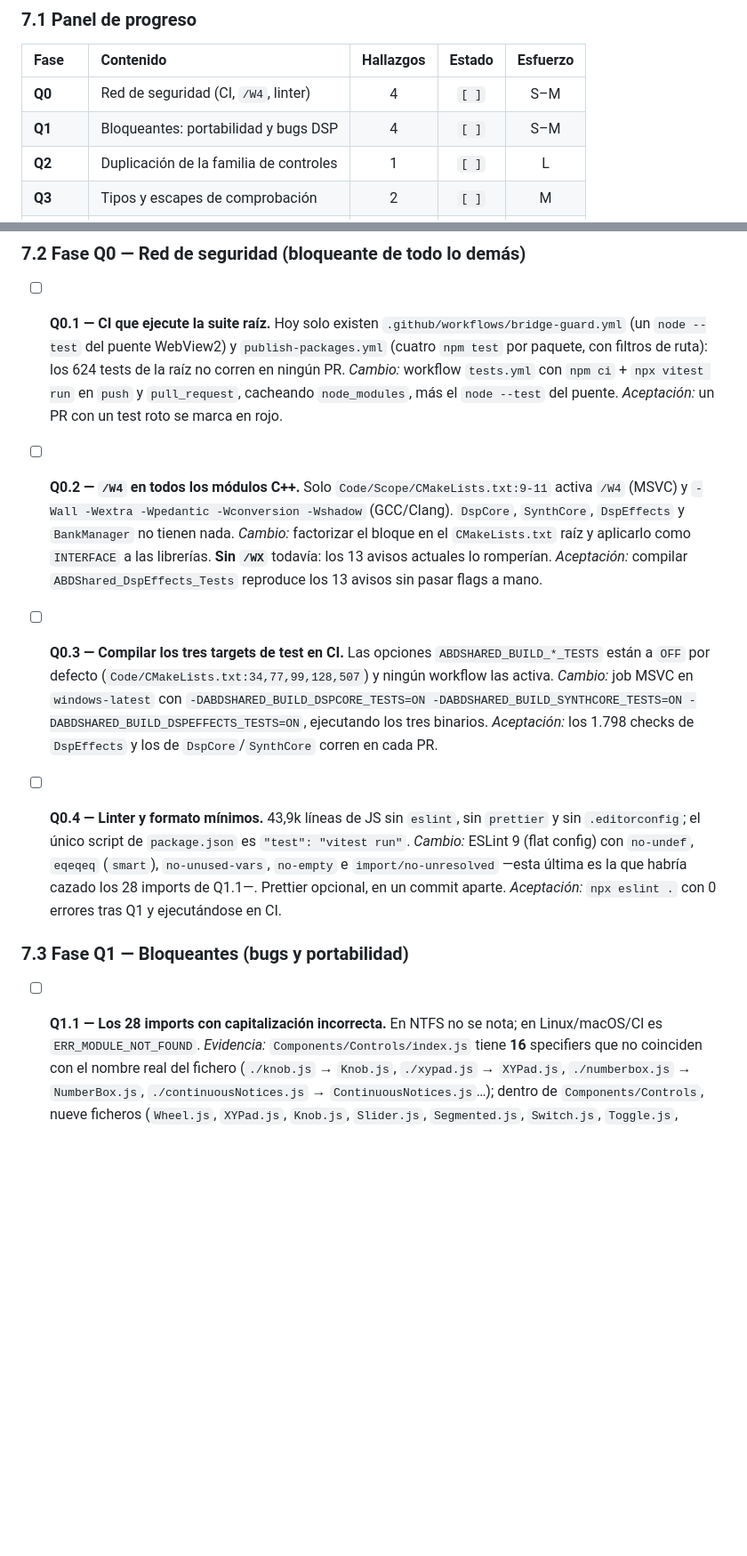
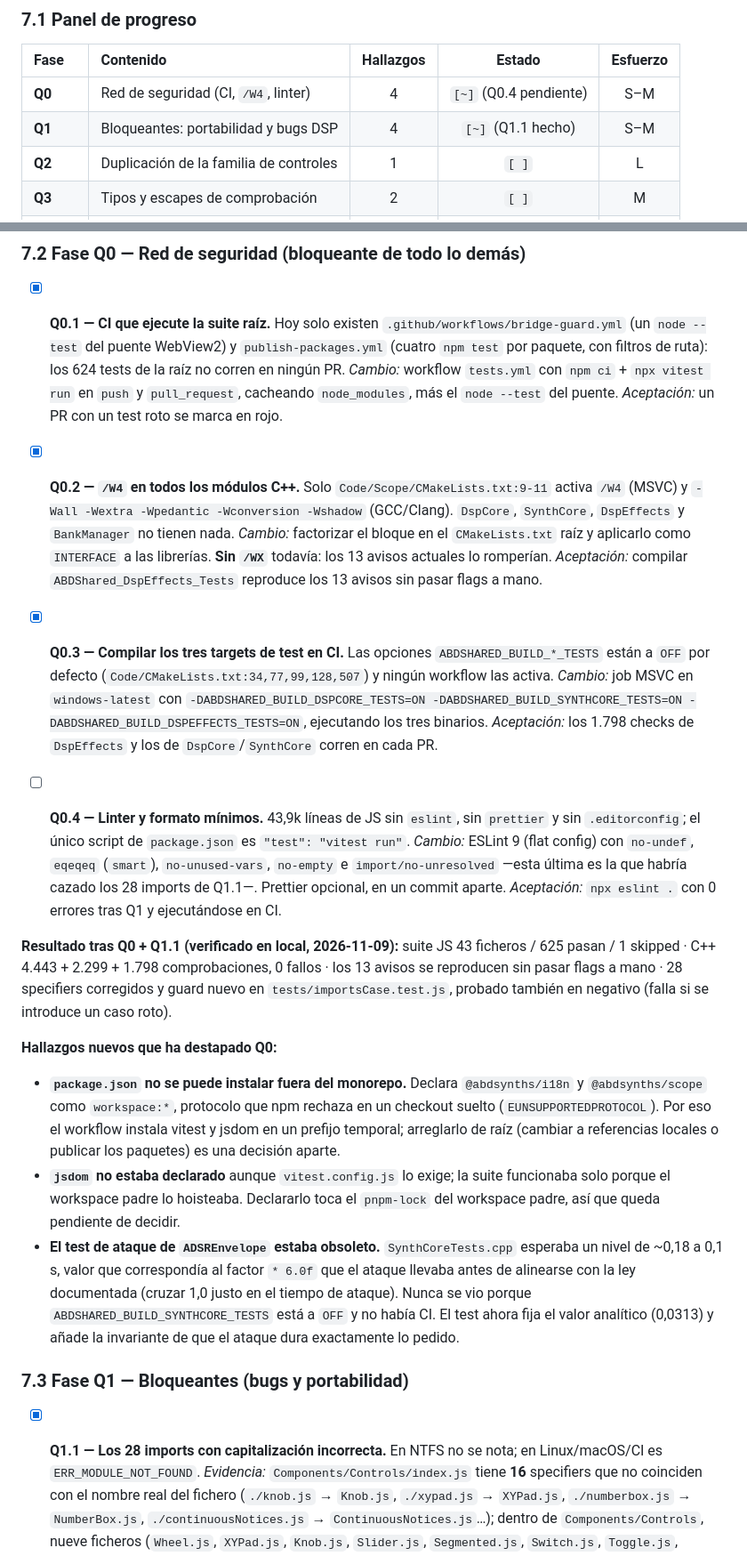
Before and after one commit to ajabadia/ABDAxionikVS, a Markdown page: ROADMAP.md, 2 parts joined by grey strips. Shown at 89% size. Drawn GitHub-style; blank space fills up the shorter version.

Commit message:
docs(roadmap): marca Q0.1-Q0.3 y Q1.1 y anota lo que ha destapado la CI
La red de seguridad ya está montada y verificada en local. Al ejecutar por
primera vez los binarios C++ salió un test obsoleto que llevaba semanas tapado
por estar el target a OFF, y el manifiesto de ABDShared no se puede instalar
fuera del monorepo. Queda Q0.4 (ESLint) pendiente.

🤖 Generated with Codebuff
Co-Authored-By: Codebuff <noreply@codebuff.com>

```diff
--- a/ROADMAP.md
+++ b/ROADMAP.md
@@ -739,8 +739,8 @@ El borrador original de esta fase solo contemplaba un `.nmmodel v2.1` plano de 6
 
 | Fase | Contenido | Hallazgos | Estado | Esfuerzo |
 | :--- | :--- | :---: | :---: | :---: |
-| **Q0** | Red de seguridad (CI, `/W4`, linter) | 4 | `[ ]` | S–M |
-| **Q1** | Bloqueantes: portabilidad y bugs DSP | 4 | `[ ]` | S–M |
+| **Q0** | Red de seguridad (CI, `/W4`, linter) | 4 | `[~]` (Q0.4 pendiente) | S–M |
+| **Q1** | Bloqueantes: portabilidad y bugs DSP | 4 | `[~]` (Q1.1 hecho) | S–M |
 | **Q2** | Duplicación de la familia de controles | 1 | `[ ]` | L |
 | **Q3** | Tipos y escapes de comprobación | 2 | `[ ]` | M |
 | **Q4** | Robustez: errores tragados | 3 | `[ ]` | M |
@@ -751,17 +751,17 @@ El borrador original de esta fase solo contemplaba un `.nmmodel v2.1` plano de 6
 
 ### 7.2 Fase Q0 — Red de seguridad (bloqueante de todo lo demás)
 
-- [ ] **Q0.1 — CI que ejecute la suite raíz.**
+- [x] **Q0.1 — CI que ejecute la suite raíz.**
   Hoy solo existen `.github/workflows/bridge-guard.yml` (un `node --test` del puente WebView2) y `publish-packages.yml` (cuatro `npm test` por paquete, con filtros de ruta): los 624 tests de la raíz no corren en ningún PR.
   *Cambio:* workflow `tests.yml` con `npm ci` + `npx vitest run` en `push` y `pull_request`, cacheando `node_modules`, más el `node --test` del puente.
   *Aceptación:* un PR con un test roto se marca en rojo.
 
-- [ ] **Q0.2 — `/W4` en todos los módulos C++.**
+- [x] **Q0.2 — `/W4` en todos los módulos C++.**
   Solo `Code/Scope/CMakeLists.txt:9-11` activa `/W4` (MSVC) y `-Wall -Wextra -Wpedantic -Wconversion -Wshadow` (GCC/Clang). `DspCore`, `SynthCore`, `DspEffects` y `BankManager` no tienen nada.
   *Cambio:* factorizar el bloque en el `CMakeLists.txt` raíz y aplicarlo como `INTERFACE` a las librerías. **Sin `/WX`** todavía: los 13 avisos actuales lo romperían.
   *Aceptación:* compilar `ABDShared_DspEffects_Tests` reproduce los 13 avisos sin pasar flags a mano.
 
-- [ ] **Q0.3 — Compilar los tres targets de test en CI.**
+- [x] **Q0.3 — Compilar los tres targets de test en CI.**
   Las opciones `ABDSHARED_BUILD_*_TESTS` están a `OFF` por defecto (`Code/CMakeLists.txt:34,77,99,128,507`) y ningún workflow las activa.
   *Cambio:* job MSVC en `windows-latest` con `-DABDSHARED_BUILD_DSPCORE_TESTS=ON -DABDSHARED_BUILD_SYNTHCORE_TESTS=ON -DABDSHARED_BUILD_DSPEFFECTS_TESTS=ON`, ejecutando los tres binarios.
   *Aceptación:* los 1.798 checks de `DspEffects` y los de `DspCore`/`SynthCore` corren en cada PR.
@@ -771,9 +771,17 @@ El borrador original de esta fase solo contemplaba un `.nmmodel v2.1` plano de 6
   *Cambio:* ESLint 9 (flat config) con `no-undef`, `eqeqeq` (`smart`), `no-unused-vars`, `no-empty` e `import/no-unresolved` —esta última es la que habría cazado los 28 imports de Q1.1—. Prettier opcional, en un commit aparte.
   *Aceptación:* `npx eslint .` con 0 errores tras Q1 y ejecutándose en CI.
 
+**Resultado tras Q0 + Q1.1 (verificado en local, 2026-11-09):** suite JS 43 ficheros / 625 pasan / 1 skipped · C++ 4.443 + 2.299 + 1.798 comprobaciones, 0 fallos · los 13 avisos se reproducen sin pasar flags a mano · 28 specifiers corregidos y guard nuevo en `tests/importsCase.test.js`, probado también en negativo (falla si se introduce un caso roto).
+
+**Hallazgos nuevos que ha destapado Q0:**
+
+- **`package.json` no se puede instalar fuera del monorepo.** Declara `@abdsynths/i18n` y `@abdsynths/scope` como `workspace:*`, protocolo que npm rechaza en un checkout suelto (`EUNSUPPORTEDPROTOCOL`). Por eso el workflow instala vitest y jsdom en un prefijo temporal; arreglarlo de raíz (cambiar a referencias locales o publicar los paquetes) es una decisión aparte.
+- **`jsdom` no estaba declarado** aunque `vitest.config.js` lo exige; la suite funcionaba solo porque el workspace padre lo hoisteaba. Declararlo toca el `pnpm-lock` del workspace padre, así que queda pendiente de decidir.
+- **El test de ataque de `ADSREnvelope` estaba obsoleto.** `SynthCoreTests.cpp` esperaba un nivel de ~0,18 a 0,1 s, valor que correspondía al factor `* 6.0f` que el ataque llevaba antes de alinearse con la ley documentada (cruzar 1,0 justo en el tiempo de ataque). Nunca se vio porque `ABDSHARED_BUILD_SYNTHCORE_TESTS` está a `OFF` y no había CI. El test ahora fija el valor analítico (0,0313) y añade la invariante de que el ataque dura exactamente lo pedido.
+
 ### 7.3 Fase Q1 — Bloqueantes (bugs y portabilidad)
 
-- [ ] **Q1.1 — Los 28 imports con capitalización incorrecta.**
+- [x] **Q1.1 — Los 28 imports con capitalización incorrecta.**
   En NTFS no se nota; en Linux/macOS/CI es `ERR_MODULE_NOT_FOUND`.
   *Evidencia:* `Components/Controls/index.js` tiene **16** specifiers que no coinciden con el nombre real del fichero (`./knob.js` → `Knob.js`, `./xypad.js` → `XYPad.js`, `./numberbox.js` → `NumberBox.js`, `./continuousNotices.js` → `ContinuousNotices.js`…); dentro de `Components/Controls`, nueve ficheros (`Wheel.js`, `XYPad.js`, `Knob.js`, `Slider.js`, `Segmented.js`, `Switch.js`, `Toggle.js`, `ContinuousNotices.js`) importan `continuousNotices.js`/`transitionNotices.js` en minúscula; y en `Components/Envelopes`, `EnvelopeGestures.js` y `EnvelopePad.js` importan `./envelopeCurve.js` cuando el fichero es `EnvelopeCurve.js` (y `EnvelopePad.js` además `./envelopeGestures.js`).
   *Cambio:* reescribir cada specifier al nombre exacto + test de guardia `tests/imports-case.test.js` que compare `readdirSync` contra los specifiers (funciona en Windows porque compara cadenas) + `import/no-unresolved` en Q0.4.
```
